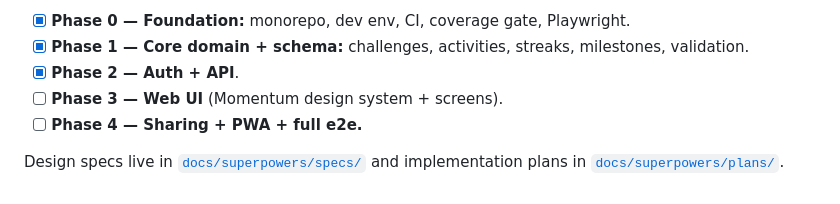
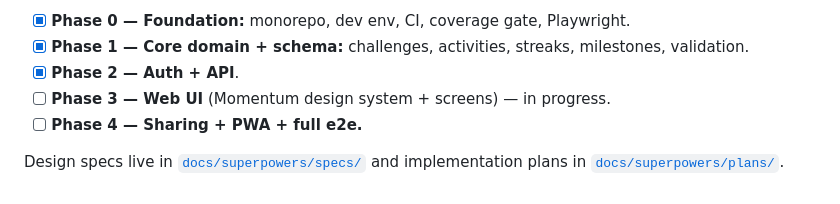
Before and after one commit to tomqwu/project50, a Markdown page: README.md, the part around the change. Rendered like a GitHub page.

Commit message:
docs: Phase 3 web UI plan; mark Phase 3 in progress
Co-Authored-By: Claude Opus 4.8 (1M context) <noreply@anthropic.com>

```diff
--- a/README.md
+++ b/README.md
@@ -77,7 +77,7 @@ Within the first slice, phased delivery:
 - [x] **Phase 0 — Foundation:** monorepo, dev env, CI, coverage gate, Playwright.
 - [x] **Phase 1 — Core domain + schema:** challenges, activities, streaks, milestones, validation.
 - [x] **Phase 2 — Auth + API**.
-- [ ] **Phase 3 — Web UI** (Momentum design system + screens).
+- [ ] **Phase 3 — Web UI** (Momentum design system + screens) — in progress.
 - [ ] **Phase 4 — Sharing + PWA + full e2e.**
 
 Design specs live in [`docs/superpowers/specs/`](docs/superpowers/specs/) and implementation
```
Also changed, not shown: 1 other file.
